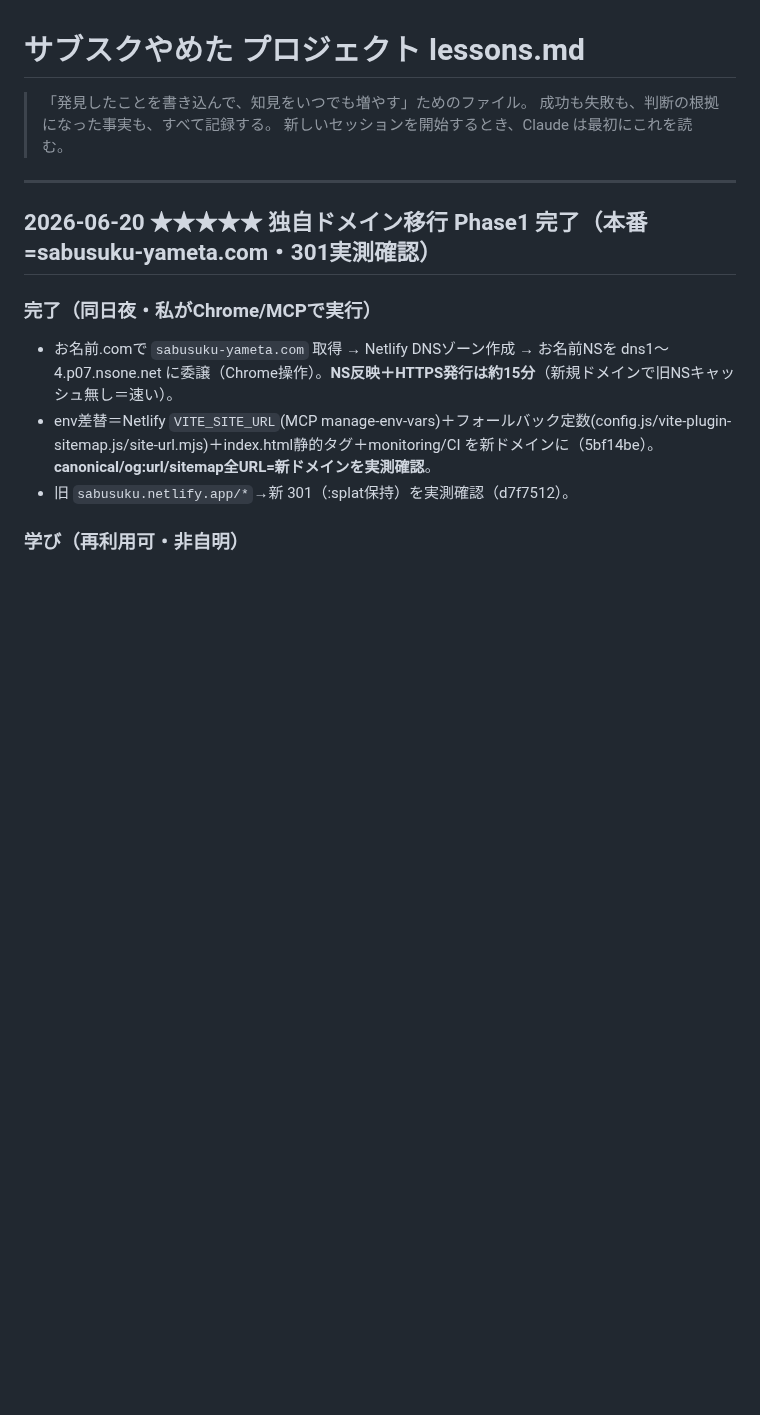
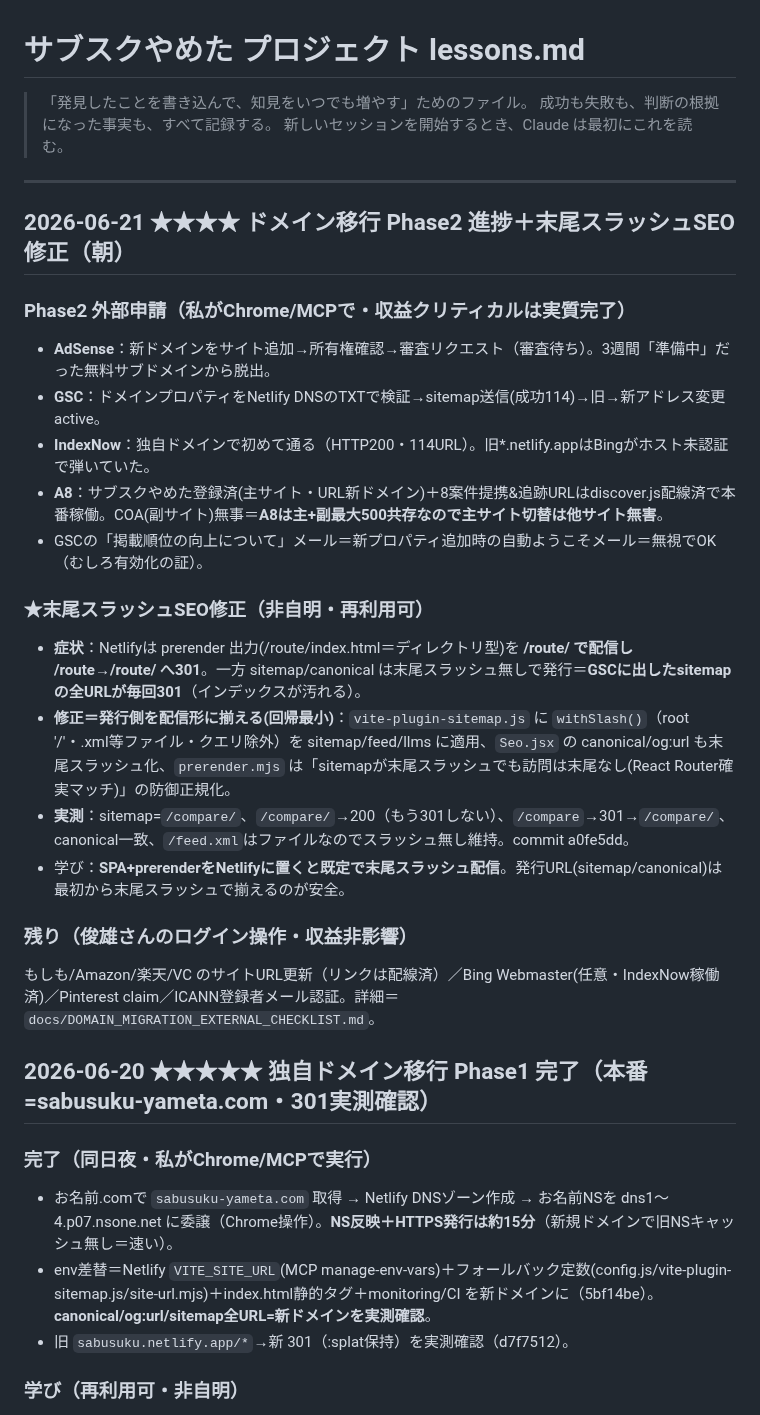
Before and after one commit to toshioshintani-sys/subsuku-yameta-web, a Markdown page: docs/lessons.md, the part around the change. Drawn GitHub-style; blank space fills up the shorter version.

Commit message:
docs(lessons): Phase2進捗＋末尾スラッシュSEO修正を記録（2026-06-21朝）
AdSense/GSC/IndexNow/A8完了・GSCようこそメールは無視可・A8主+副共存。末尾スラッシュ＝Netlify既定の配信形に発行URLを揃え200化(a0fe5dd)。残り=もしも/Amazon/楽天/VC URL更新・Bing任意・Pinterest・ICANN。

Co-Authored-By: Claude Opus 4.8 (1M context) <noreply@anthropic.com>

```diff
--- a/docs/lessons.md
+++ b/docs/lessons.md
@@ -5,6 +5,24 @@
 > 新しいセッションを開始するとき、Claude は最初にこれを読む。
 
 ---
+
+## 2026-06-21 ★★★★ ドメイン移行 Phase2 進捗＋末尾スラッシュSEO修正（朝）
+
+### Phase2 外部申請（私がChrome/MCPで・収益クリティカルは実質完了）
+- **AdSense**：新ドメインをサイト追加→所有権確認→審査リクエスト（審査待ち）。3週間「準備中」だった無料サブドメインから脱出。
+- **GSC**：ドメインプロパティをNetlify DNSのTXTで検証→sitemap送信(成功114)→旧→新アドレス変更active。
+- **IndexNow**：独自ドメインで初めて通る（HTTP200・114URL）。旧*.netlify.appはBingがホスト未認証で弾いていた。
+- **A8**：サブスクやめた登録済(主サイト・URL新ドメイン)＋8案件提携&追跡URLはdiscover.js配線済で本番稼働。COA(副サイト)無事＝**A8は主+副最大500共存なので主サイト切替は他サイト無害**。
+- GSCの「掲載順位の向上について」メール＝新プロパティ追加時の自動ようこそメール＝無視でOK（むしろ有効化の証）。
+
+### ★末尾スラッシュSEO修正（非自明・再利用可）
+- **症状**：Netlifyは prerender 出力(/route/index.html＝ディレクトリ型)を **/route/ で配信し /route→/route/ へ301**。一方 sitemap/canonical は末尾スラッシュ無しで発行＝**GSCに出したsitemapの全URLが毎回301**（インデックスが汚れる）。
+- **修正＝発行側を配信形に揃える(回帰最小)**：`vite-plugin-sitemap.js` に `withSlash()`（root '/'・.xml等ファイル・クエリ除外）を sitemap/feed/llms に適用、`Seo.jsx` の canonical/og:url も末尾スラッシュ化、`prerender.mjs` は「sitemapが末尾スラッシュでも訪問は末尾なし(React Router確実マッチ)」の防御正規化。
+- **実測**：sitemap=`/compare/`、`/compare/`→200（もう301しない）、`/compare`→301→`/compare/`、canonical一致、`/feed.xml`はファイルなのでスラッシュ無し維持。commit a0fe5dd。
+- 学び：**SPA+prerenderをNetlifyに置くと既定で末尾スラッシュ配信**。発行URL(sitemap/canonical)は最初から末尾スラッシュで揃えるのが安全。
+
+### 残り（俊雄さんのログイン操作・収益非影響）
+もしも/Amazon/楽天/VC のサイトURL更新（リンクは配線済）／Bing Webmaster(任意・IndexNow稼働済)／Pinterest claim／ICANN登録者メール認証。詳細＝`docs/DOMAIN_MIGRATION_EXTERNAL_CHECKLIST.md`。
 
 ## 2026-06-20 ★★★★★ 独自ドメイン移行 Phase1 完了（本番=sabusuku-yameta.com・301実測確認）
 
```
